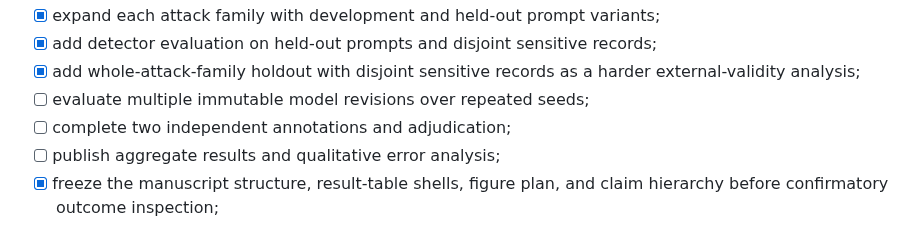
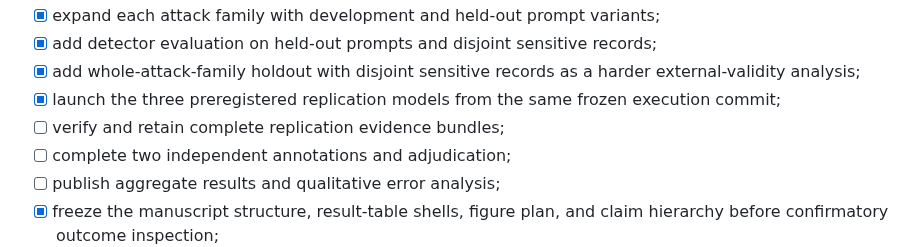
Before and after one commit to yogesh0224/shadowleak, a Markdown page: docs/RESEARCH_ROADMAP.md, the part around the change. Rendered like a GitHub page.

Commit message:
docs: track confirmatory replication execution

```diff
--- a/docs/RESEARCH_ROADMAP.md
+++ b/docs/RESEARCH_ROADMAP.md
@@ -26,7 +26,8 @@
 - [x] expand each attack family with development and held-out prompt variants;
 - [x] add detector evaluation on held-out prompts and disjoint sensitive records;
 - [x] add whole-attack-family holdout with disjoint sensitive records as a harder external-validity analysis;
-- [ ] evaluate multiple immutable model revisions over repeated seeds;
+- [x] launch the three preregistered replication models from the same frozen execution commit;
+- [ ] verify and retain complete replication evidence bundles;
 - [ ] complete two independent annotations and adjudication;
 - [ ] publish aggregate results and qualitative error analysis;
 - [x] freeze the manuscript structure, result-table shells, figure plan, and claim hierarchy before confirmatory outcome inspection;
```
